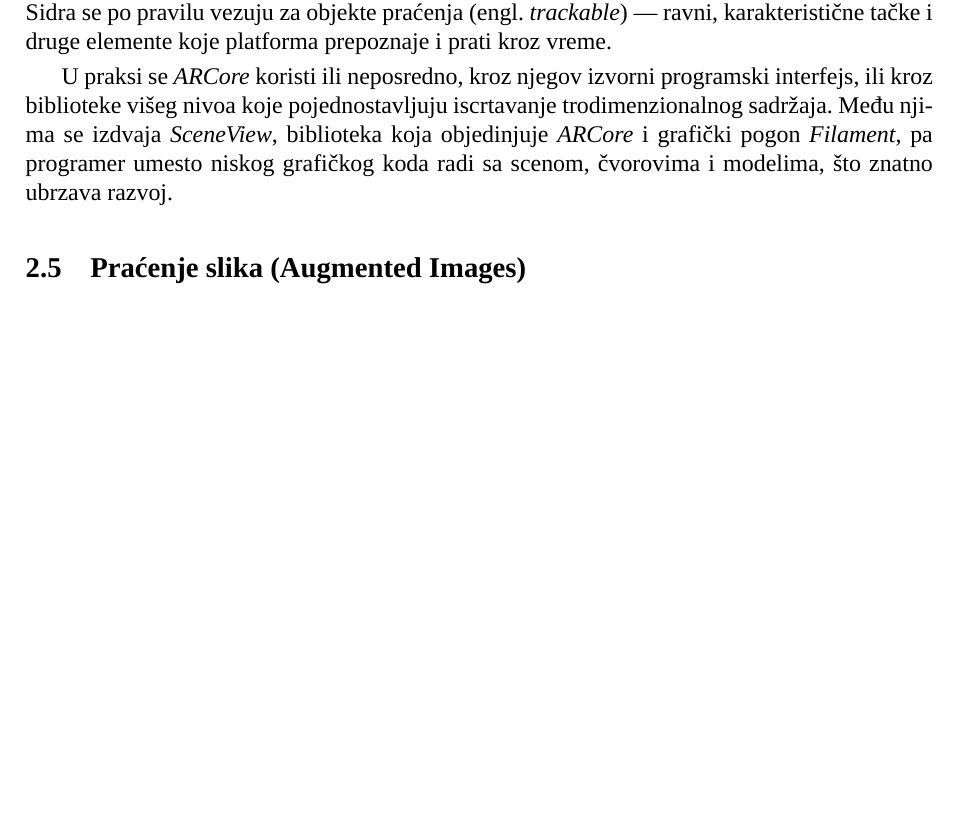
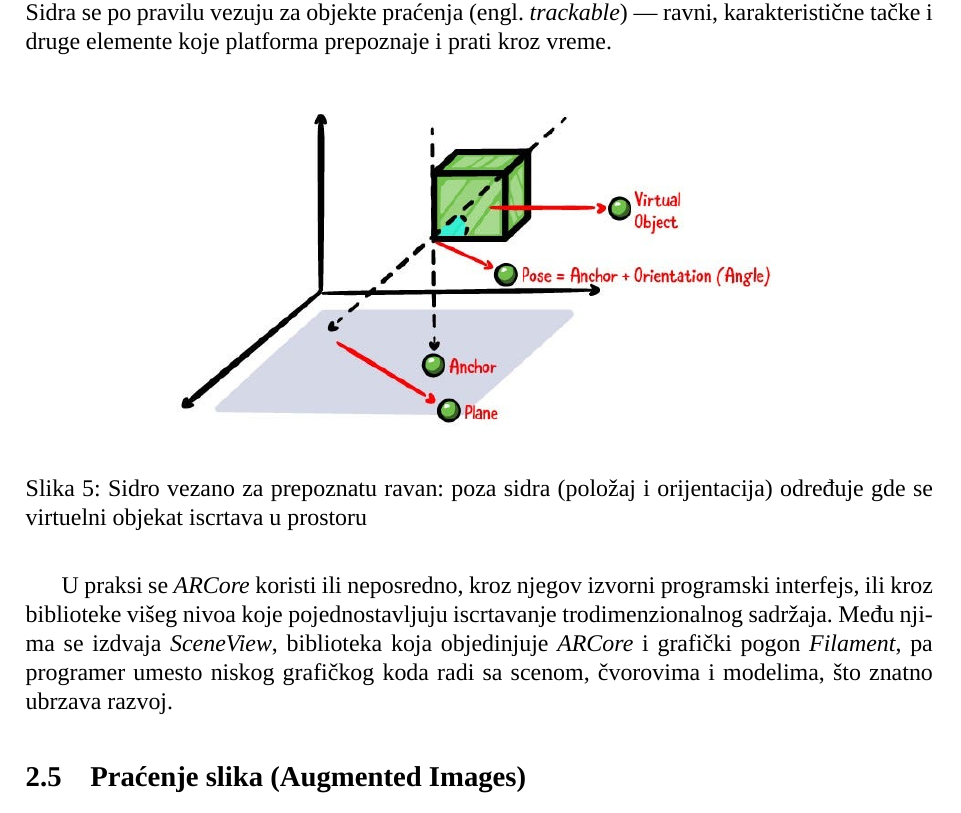
Before and after one commit to ivekccc/ARPamenteUcionice, a LaTeX document (dokumentacija/rad.tex, which reads dokumentacija/poglavlja/02-arcore.tex): part of page 7 of 20 before the commit and part of page 7 of 21 after it, cut so that both start at the same text, the shorter picture padded with empty space. Compiled offline with XeLaTeX; a missing font is replaced by an installed copy or a similar font.

Commit message:
Add anchor and trackable figure to chapter 2
Co-Authored-By: Claude Fable 5 <noreply@anthropic.com>

```diff
--- a/dokumentacija/poglavlja/02-arcore.tex
+++ b/dokumentacija/poglavlja/02-arcore.tex
@@ -48,6 +48,12 @@ Pored tri osnovne sposobnosti, za praktičan rad važno je još nekoliko pojmova
 
 Virtuelni sadržaj se za stvarni svet vezuje pomoću sidara (engl. \textit{anchor}). Sidro predstavlja fiksnu pozu u prostoru koju platforma aktivno održava: kako \textit{ARCore} vremenom prikuplja nove informacije i precizira svoje razumevanje scene, on koriguje i položaje sidara, pa sadržaj pričvršćen za njih ostaje „prikovan" za isto mesto u stvarnom svetu umesto da postepeno otpluta. Sidra se po pravilu vezuju za objekte praćenja (engl. \textit{trackable}) --- ravni, karakteristične tačke i druge elemente koje platforma prepoznaje i prati kroz vreme.
 
+\begin{figure}[H]
+\centering
+\includegraphics[width=0.7\textwidth]{slike/sidro-i-objekti-pracenja.jpg}
+\caption{Sidro vezano za prepoznatu ravan: poza sidra (položaj i orijentacija) određuje gde se virtuelni objekat iscrtava u prostoru}
+\end{figure}
+
 U praksi se \textit{ARCore} koristi ili neposredno, kroz njegov izvorni programski interfejs, ili kroz biblioteke višeg nivoa koje pojednostavljuju iscrtavanje trodimenzionalnog sadržaja. Među njima se izdvaja \textit{SceneView}, biblioteka koja objedinjuje \textit{ARCore} i grafički pogon \textit{Filament}, pa programer umesto niskog grafičkog koda radi sa scenom, čvorovima i modelima, što znatno ubrzava razvoj.
 
 \subsection{Praćenje slika (Augmented Images)}
```
Also changed, not shown: dokumentacija/rad.pdf, dokumentacija/slike/sidro-i-objekti-pracenja.jpg (added).
